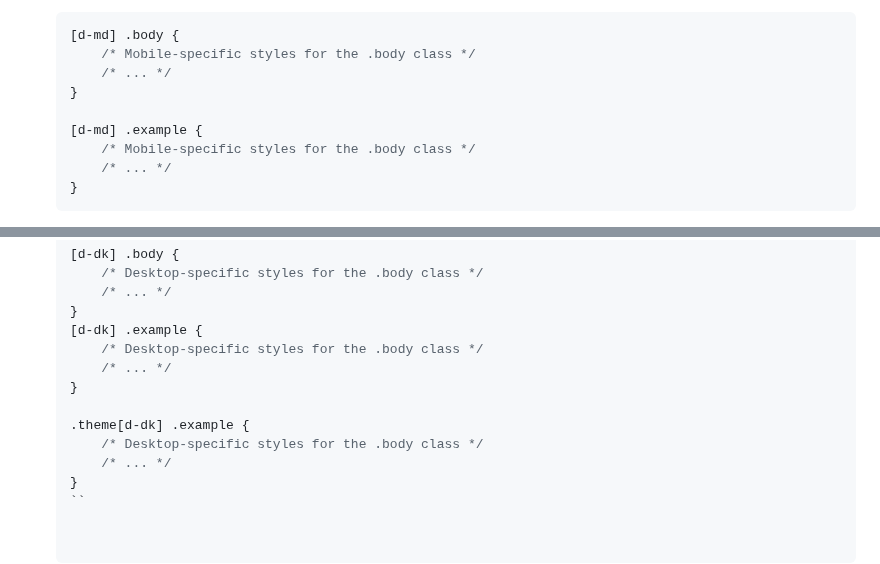
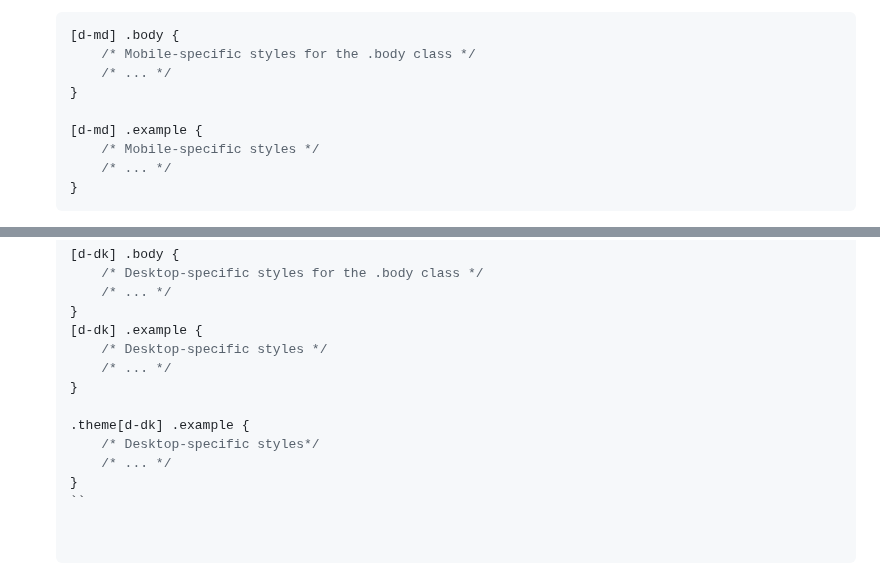
Before and after one commit to koliboy/UI, a Markdown page: docs/template/template.md, 2 parts joined by grey strips. Rendered like a GitHub page.

````diff
--- a/docs/template/template.md
+++ b/docs/template/template.md
@@ -243,7 +243,7 @@ The provided CSS code shows media query-based customization for mobile (`[d-md]`
     }
 
     [d-md] .example {
-        /* Mobile-specific styles for the .body class */
+        /* Mobile-specific styles */
         /* ... */
     }
     ```
@@ -265,12 +265,12 @@ The provided CSS code shows media query-based customization for mobile (`[d-md]`
         /* ... */
     }
     [d-dk] .example {
-        /* Desktop-specific styles for the .body class */
+        /* Desktop-specific styles */
         /* ... */
     }
 
     .theme[d-dk] .example {
-        /* Desktop-specific styles for the .body class */
+        /* Desktop-specific styles*/
         /* ... */
     }
     ``
````
